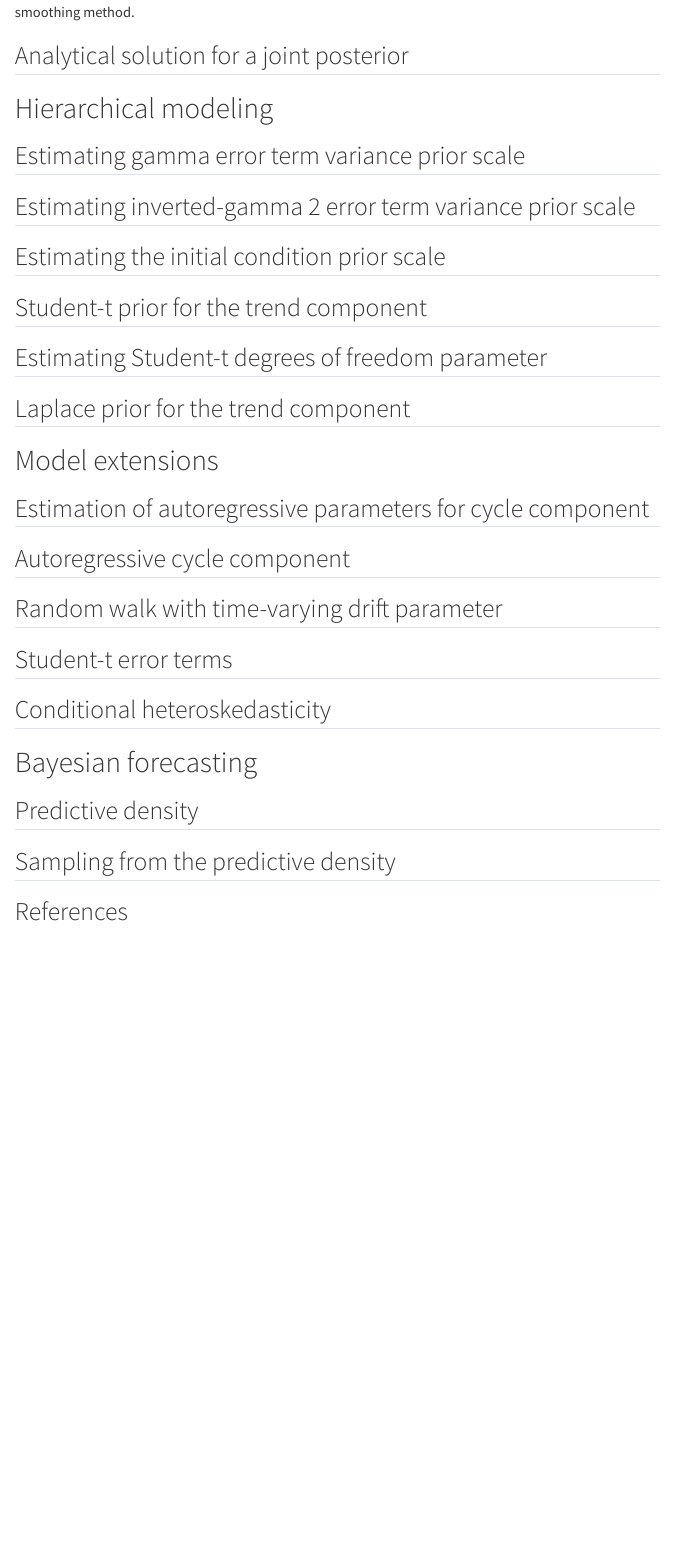
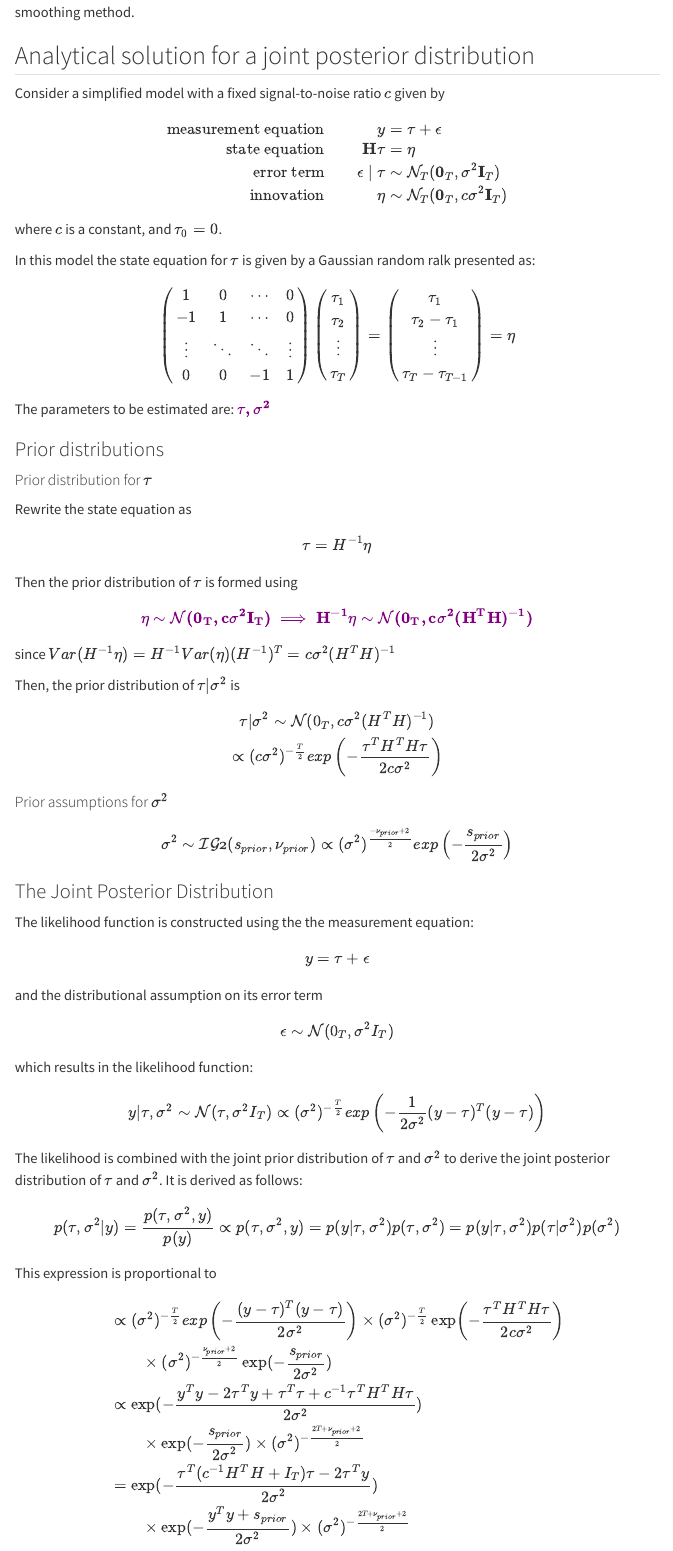
Before and after one commit to donotdespair/Bayesian-Unobserved-Component-Models, a Quarto document (index.qmd): the page in a window 1100 px wide, from 9240 px down. Rendered offline with R 4.5, knitr and Pandoc in place of Quarto, with nearby package versions; some code elsewhere in the file could not run offline; menus at the side of the page are left out; long lines of code are wrapped.

Commit message:
@rruiliu1005 contributions closes #42 #5

```diff
--- a/index.qmd
+++ b/index.qmd
@@ -434,4 +434,70 @@ microbenchmark(
 
 Therefore, we could clearly see that the computational time drops substatially due to simulation smoothing method.
 
-## Analytical solution for a joint posterior
+## Analytical solution for a joint posterior distribution
+
+
+Consider a simplified model with a fixed signal-to-noise ratio $c$ given by
+
+\begin{align}
+\text{measurement equation} && y &= \tau + \epsilon\\
+\text{state equation} && \mathbf{H}\tau &= \eta\\
+\text{error term} && \epsilon\mid\tau &\sim \mathcal{N}_T(\mathbf{0}_T, \sigma^2\mathbf{I}_T)\\
+\text{innovation} && \eta &\sim \mathcal{N}_T(\mathbf{0}_T, c\sigma^2\mathbf{I}_T)
+\end{align}
+where $c$ is a constant, and $\tau_0 = 0$.
+
+
+In this model the state equation for $\tau$ is given by a Gaussian random ralk presented as:
+
+$$\begin{pmatrix}
+1 & 0 & \cdots & 0 \\
+-1 & 1 & \cdots & 0 \\
+\vdots & \ddots & \ddots & \vdots \\
+0 & 0 & -1 & 1
+\end{pmatrix} \begin{pmatrix} \tau_1 \\ \tau_2 \\ \vdots \\ \tau_T \end{pmatrix}  = \begin{pmatrix} \tau_1 \\ \tau_2-\tau_1 \\ \vdots \\ \tau_T - \tau_{T-1} \end{pmatrix} = \eta$$
+
+The parameters to be estimated are: $\mathbf{\color{purple}{\tau, \sigma^2}}$
+
+### Prior distributions
+
+#### Prior distribution for $\tau$
+
+Rewrite the state equation as
+$$\tau =  H^{-1}\eta$$
+Then the prior distribution of $\tau$ is formed using
+$$\mathbf{\color{purple}{\eta \sim \mathcal{N}(0_T, c \sigma^2 I_T) \implies H^{-1}\eta \sim \mathcal{N}(0_T, c\sigma^2(H^T H)^{-1})}}$$
+since $Var(H^{-1}\eta) = H^{-1}Var(\eta)(H^{-1})^T =c\sigma^2(H^TH)^{-1}$
+
+Then, the prior distribution of $\tau|\sigma^2$ is
+$$\tau|\sigma^2 \sim \mathcal{N}(0_T, c\sigma^2(H^TH)^{-1}) \\ \propto (c\sigma^2)^{-\frac{T}{2}}exp\left(-\frac{\tau^TH^T H\tau}{2c\sigma^2}\right)
+$$
+
+#### Prior assumptions for $\sigma^2$
+
+$$\sigma^2 \sim \mathcal{IG2}(s_{prior}, \nu_{prior}) \propto (\sigma^2)^\frac{-\nu_{prior}+2}{2}exp\left(-\frac{s_{prior}}{2\sigma^2}\right)$$
+
+### The Joint Posterior Distribution
+
+The likelihood function is constructed using the the measurement equation:
+$$y = \tau + \epsilon$$
+and the distributional assumption on its error term
+$$\epsilon \sim \mathcal{N}(0_T, \sigma^2I_T)$$
+which results in the likelihood function:
+$$y|\tau, \sigma^2 \sim \mathcal{N}(\tau, \sigma^2I_T)\propto (\sigma^2)^{-\frac{T}{2}}exp\left(-\frac{1}{2\sigma^2}(y-\tau)^T(y-\tau)\right)$$
+
+The likelihood is combined with the joint prior distribution of $\tau$ and $\sigma^2$ to derive the joint posterior distribution of $\tau$ and $\sigma^2$. It is derived as follows:
+
+$$
+p(\tau, \sigma^2 |y) = \frac{p(\tau, \sigma^2, y)}{p(y)} \propto p(\tau, \sigma^2, y) = p(y | \tau, \sigma^2)p(\tau, \sigma^2) =p(y | \tau, \sigma^2)p(\tau|\sigma^2)p(\sigma^2)
+$$
+
+This expression is proportional to
+\begin{align}
+&\propto (\sigma^2)^{-\frac{T}{2}}exp\left(-\frac{(y-\tau)^T(y-\tau)}{2\sigma^2}\right) \times
+(\sigma^2)^{-\frac{T}{2}}\exp\left(-\frac{\tau^TH^T H\tau}{2c\sigma^2}\right)\\
+&\qquad\times(\sigma^2)^{-\frac{\nu_{prior}+2}{2}} \exp(-\frac{s_{prior}}{2\sigma^2})\\
+&\propto \exp(-\frac{y^Ty - 2\tau^T y + \tau^T\tau + c^{-1}\tau^TH^T H\tau}{2\sigma^2})\\ &\qquad\times \exp(-\frac{s_{prior}}{2\sigma^2})\times(\sigma^2)^{-\frac{2T+\nu_{prior}+2}{2}}\\
+&= \exp(-\frac{\tau^T(c^{-1}H^T H + I_T)\tau - 2\tau^Ty}{2\sigma^2})\\
+&\qquad\times\exp(-\frac{y^Ty + s_{prior}}{2\sigma^2})\times(\sigma^2)^{-\frac{2T+\nu_{prior}+2}{2}}
+\end{align}
```
Also changed, not shown: index.qmd (61 more changed lines).
